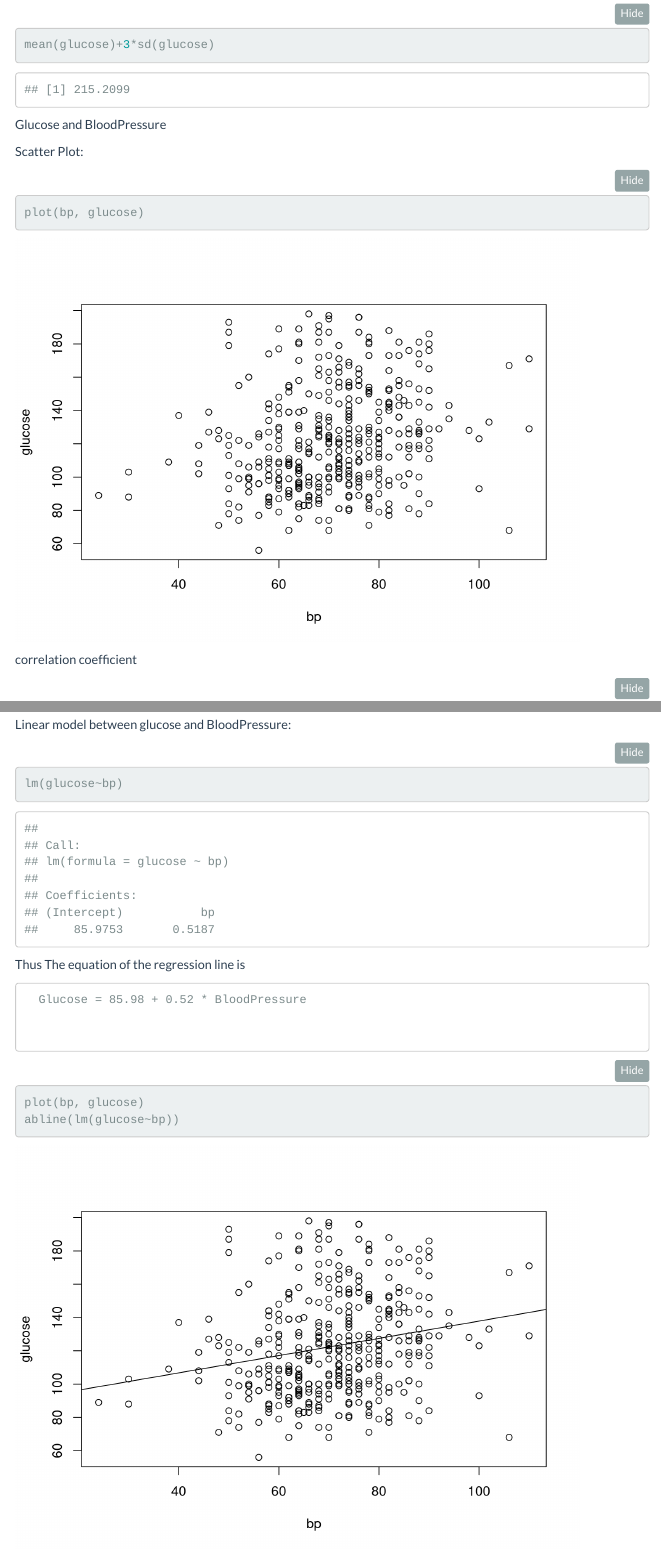
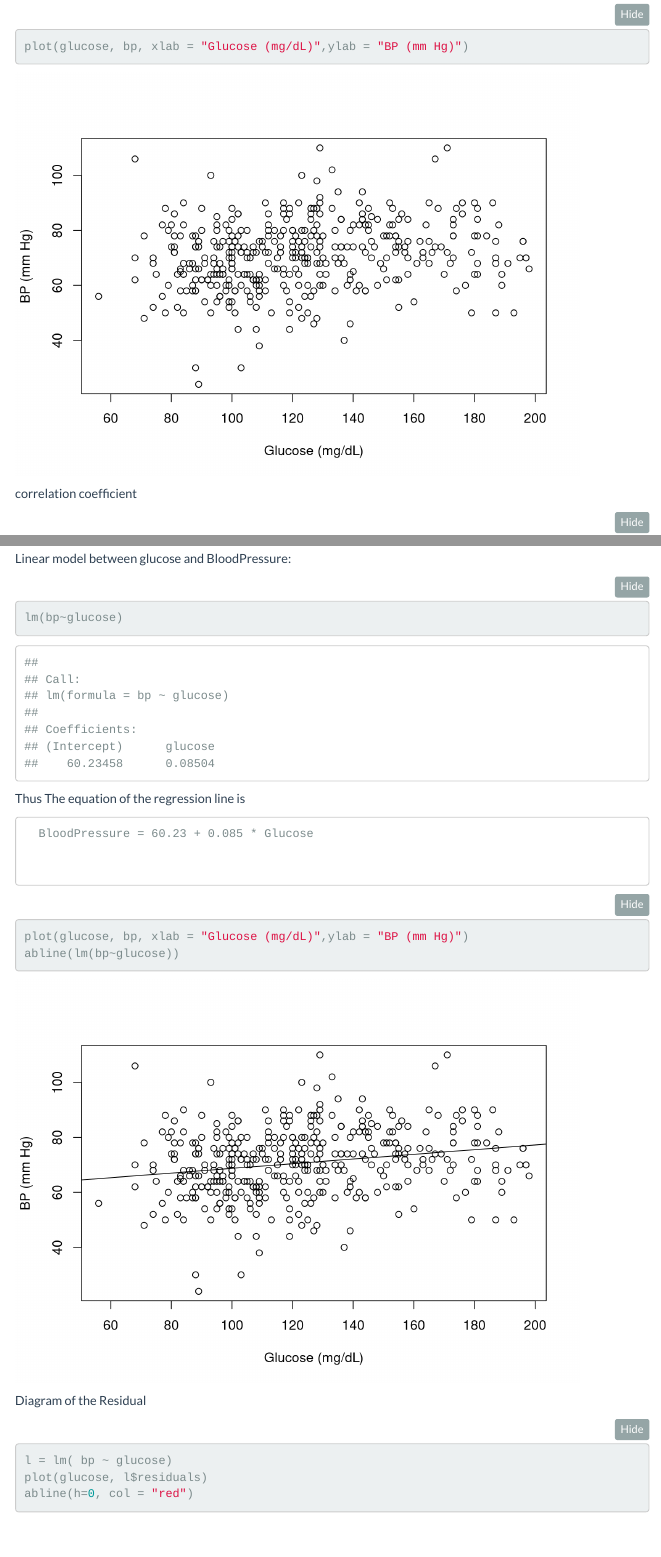
Before and after one commit to Mamba4live/group-project1, an R Markdown document (project1.Rmd): the page in a window 1100 px wide, from 7260 px down before the commit and from 7450 px down after it, so that both start at the same text, and a second part further down, joined at a grey line. Rendered offline with R 4.5, knitr and Pandoc, with nearby package versions; folded parts are opened; menus at the side of the page are left out.

Commit message:
Update project1.Rmd

````diff
--- a/project1.Rmd
+++ b/project1.Rmd
@@ -174,7 +178,7 @@ Glucose and BloodPressure
 
 Scatter Plot:
 ```{r}
-plot(bp, glucose)
+plot(glucose, bp, xlab = "Glucose (mg/dL)",ylab = "BP (mm Hg)")
 
 ```
 correlation coefficient
@@ -199,24 +203,24 @@ heatmap(table(glucose, bp), Rowv = NA, Colv = NA)
 Linear model between glucose and BloodPressure:
 
 ```{r}
-lm(glucose~bp)
+lm(bp~glucose)
 ```
 Thus The equation of the regression line is
 
-      Glucose = 85.98 + 0.52 * BloodPressure
+      BloodPressure = 60.23 + 0.085 * Glucose
 
 
 ```{r}
-plot(bp, glucose)
-abline(lm(glucose~bp))
+plot(glucose, bp, xlab = "Glucose (mg/dL)",ylab = "BP (mm Hg)")
+abline(lm(bp~glucose))
 
 ```
 
 Diagram of the Residual
 ```{r}
 
-l = lm( glucose ~ bp)
-plot(bp, l$residuals)
+l = lm( bp ~ glucose)
+plot(glucose, l$residuals)
 abline(h=0, col = "red")
 
 ```
````
Also changed, not shown: project1.Rmd (11 more changed lines).
